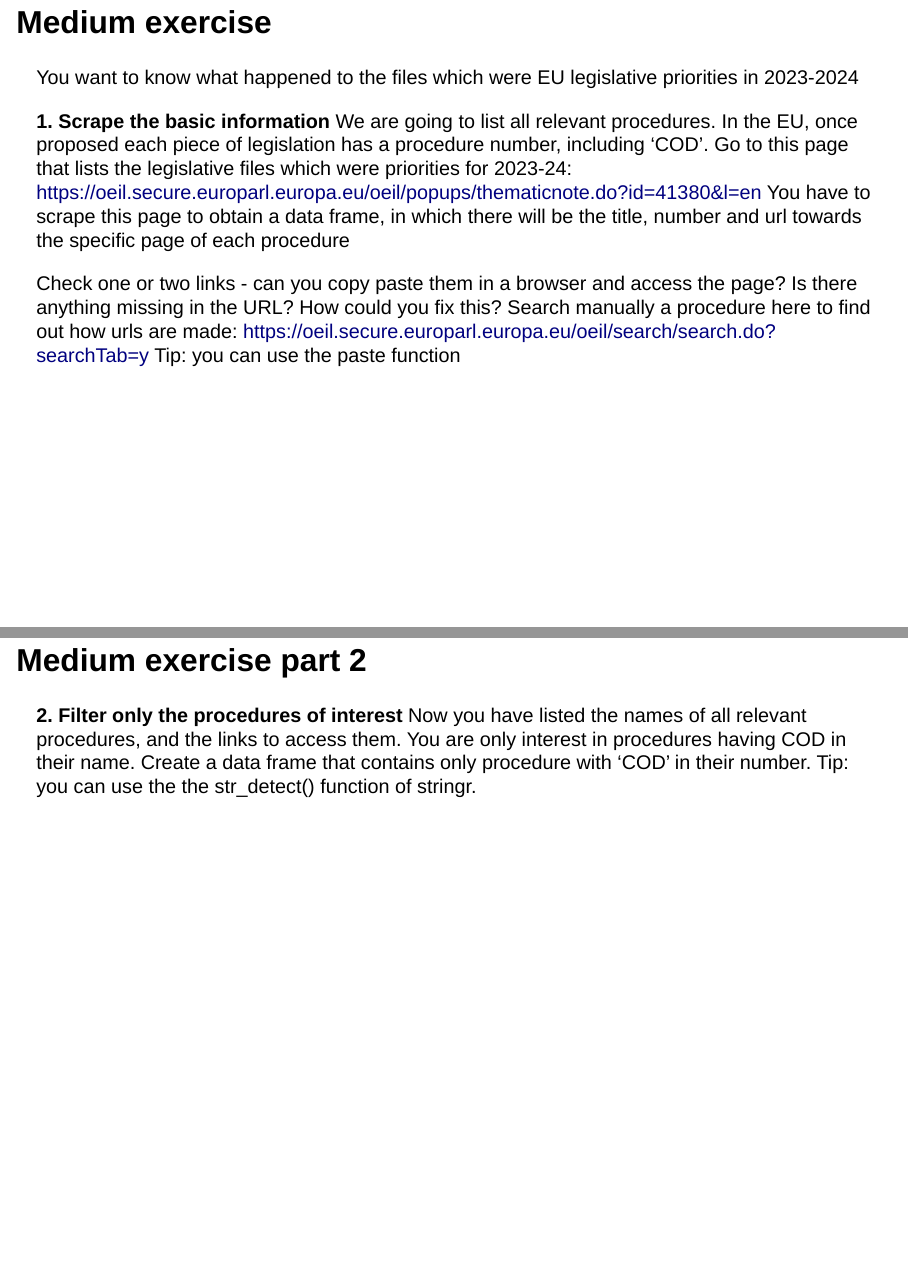
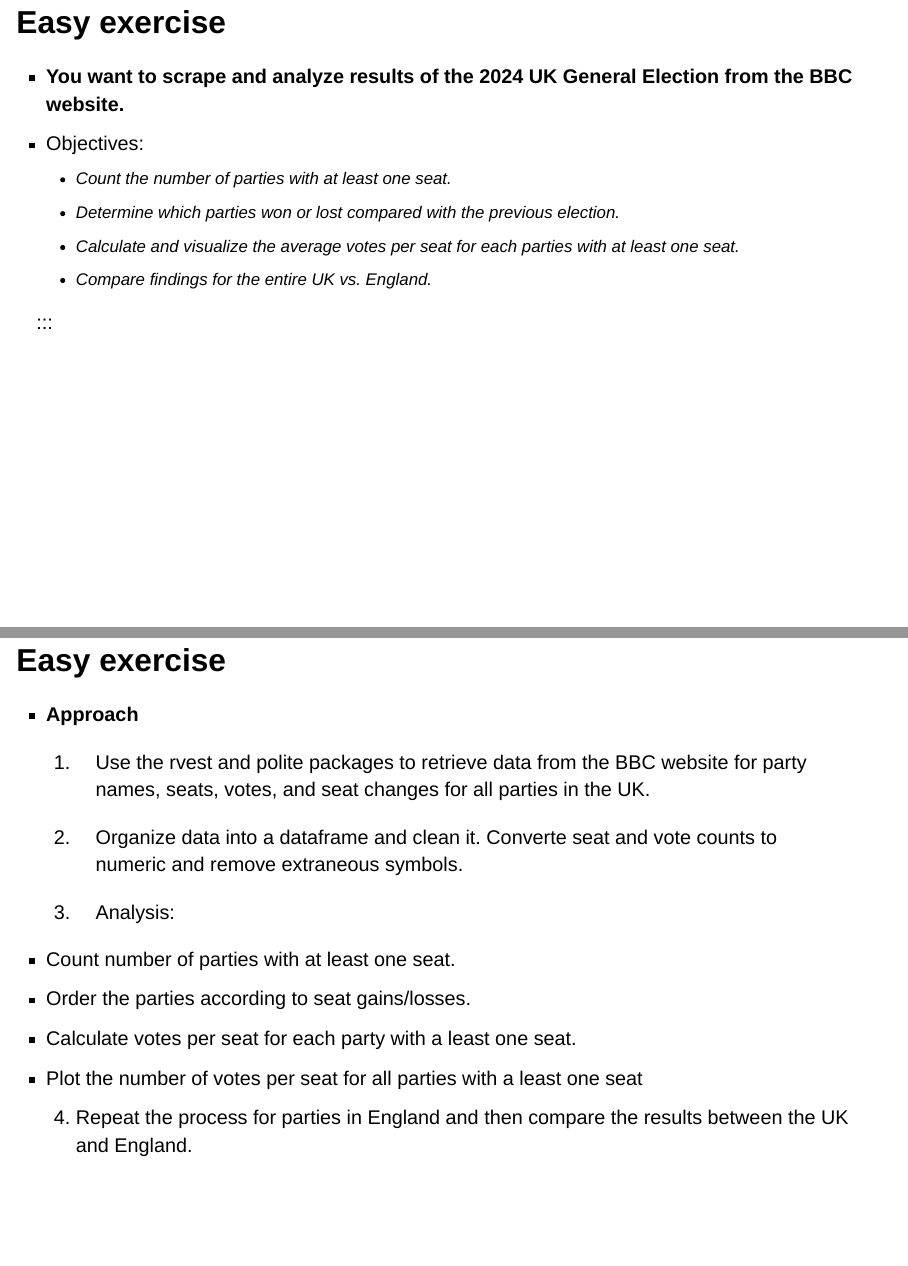
Before and after one commit to agoutsmedt/methodsnet_scraping, a Quarto document (slides/slides.qmd): pages 36 and 37 of 44 before the commit and pages 41 and 42 of 51 after it, joined at a grey line. Rendered offline with R 4.5, knitr and Pandoc in place of Quarto, with nearby package versions; drawn as Slidy slides in place of the format the file asks for; some code elsewhere in the file could not run offline.

Commit message:
I added image of the BSI page to scrape and instruction for the easy exercice

```diff
--- a/slides/slides.qmd
+++ b/slides/slides.qmd
@@ -635,6 +643,45 @@ driver$server$stop() # we close the bot once we've finished
 - Difficult exercise: Scraping the ECB occasional papers (["https://www.ecb.europa.eu/press/research-publications/occasional-papers/html/index.en.html"](https://www.ecb.europa.eu/press/research-publications/occasional-papers/html/index.en.html))
 :::
 
+## Easy exercise
+
+- **You want to scrape and analyze results of the 2024 UK General Election from the BBC website.**
+
+:::{.incremental .highlight-last .small-text}
+- Objectives:
+  - Count the number of parties with at least one seat.
+  - Determine which parties won or lost compared with the previous election.
+  - Calculate and visualize the average votes per seat for each parties with at least one seat.
+  - Compare findings for the entire UK vs. England.
+
+:::
+:::
+
+## Easy exercise {.smaller}
+
+- **Approach**
+
+
+:::{.incremental .highlight-last .small-text}
+
+
+ 1. Use the rvest and polite packages to retrieve data from the BBC website for party names, seats, votes, and seat changes for all parties in the UK.
+
+ 2. Organize data into a dataframe and clean it. Converte seat and vote counts to numeric and remove extraneous symbols.
+
+ 3. Analysis:
+
+  - Count number of parties with at least one seat.
+  - Order the parties according to seat gains/losses.
+  - Calculate votes per seat for each party with a least one seat.
+  - Plot the number of votes per seat for all parties with a least one seat
+
+ 4. Repeat the  process for parties in England and then compare the results between the UK and England.
+
+:::
+
+
+
 ## Medium exercise
 You want to know what happened to the files which were EU legislative priorities in 2023-2024
 
```
Also changed, not shown: slides/slides.qmd (10 more changed lines).
